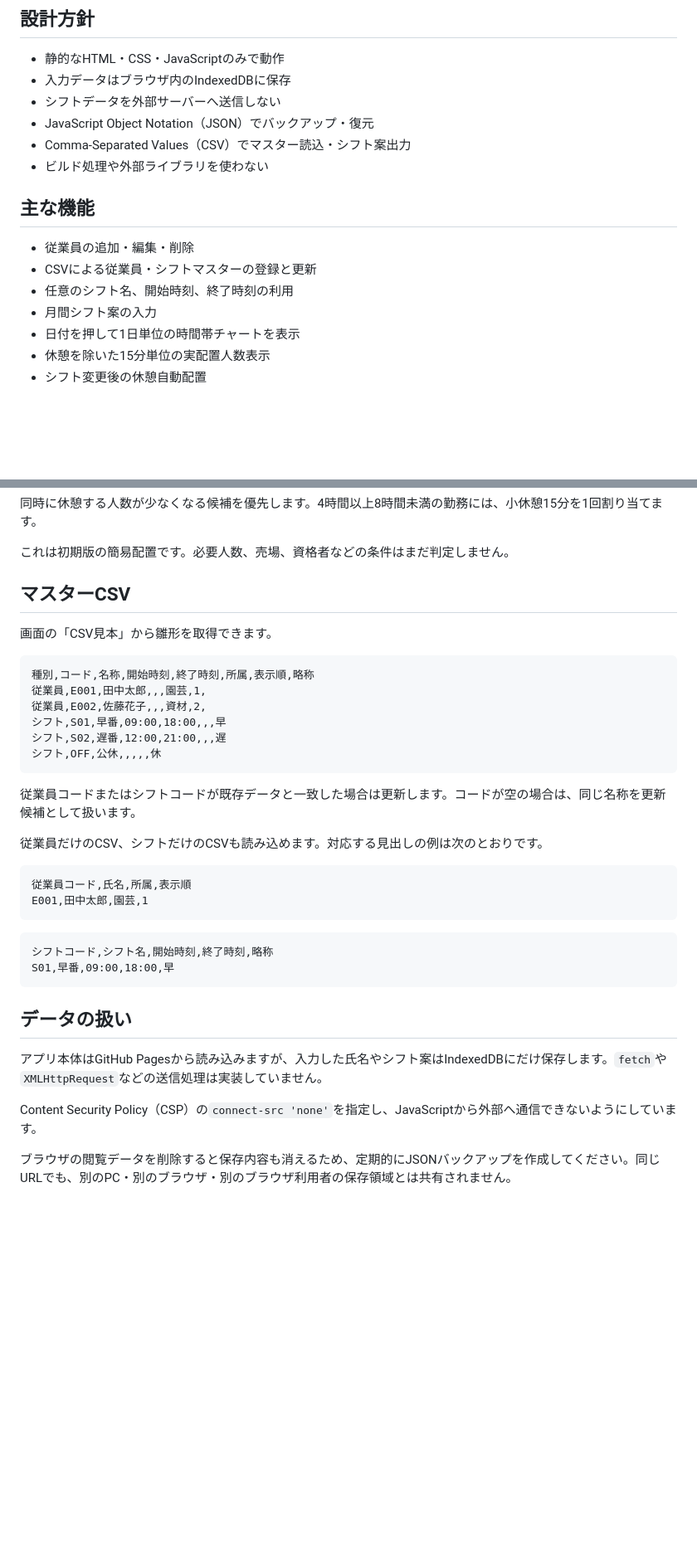
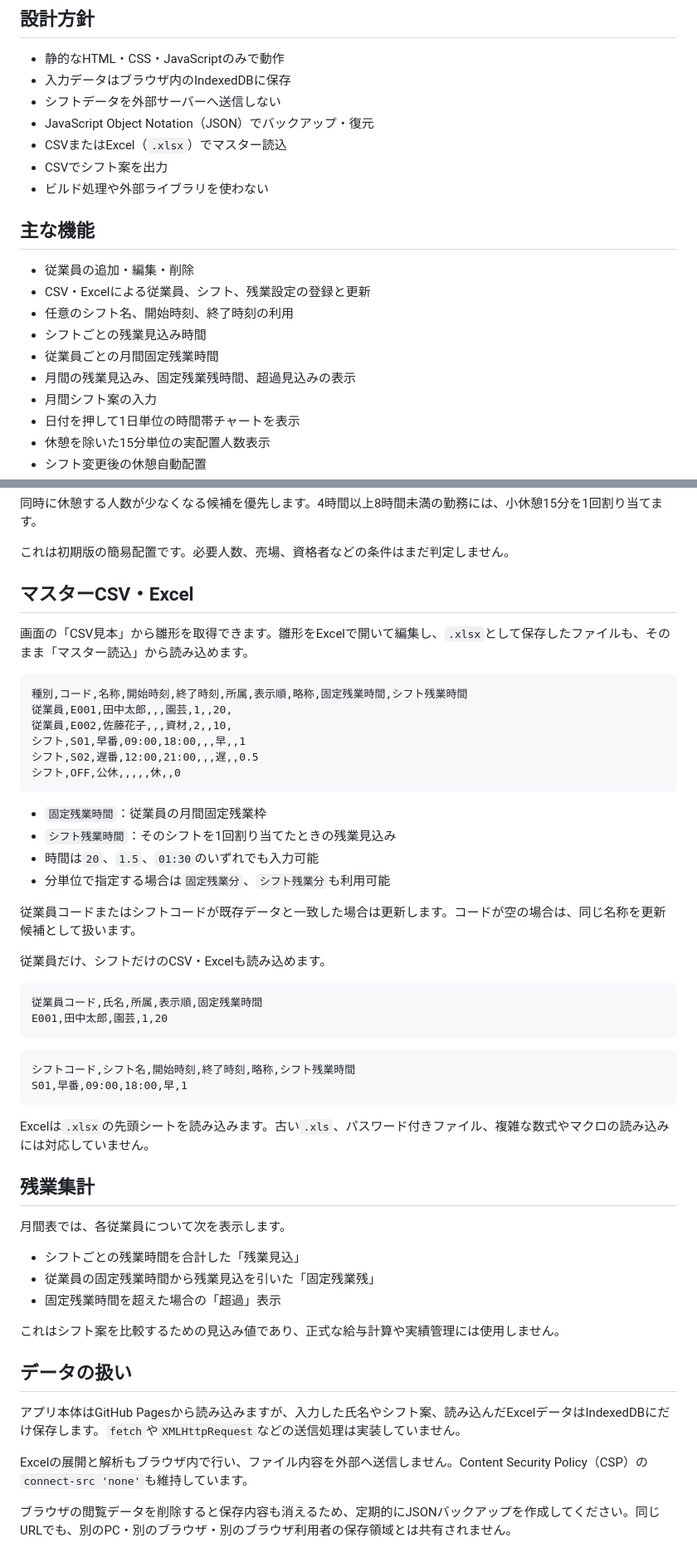
Before and after one commit to shinbowork2025-ops/shift-assistant, a Markdown page: README.md, 2 parts joined by grey strips. Shown at 83% size. GitHub-like rendering; blank space fills up the shorter version.

Commit message:
docs: explain overtime fields and local XLSX import

````diff
--- a/README.md
+++ b/README.md
@@ -8,14 +8,18 @@
 - 入力データはブラウザ内のIndexedDBに保存
 - シフトデータを外部サーバーへ送信しない
 - JavaScript Object Notation（JSON）でバックアップ・復元
-- Comma-Separated Values（CSV）でマスター読込・シフト案出力
+- CSVまたはExcel（`.xlsx`）でマスター読込
+- CSVでシフト案を出力
 - ビルド処理や外部ライブラリを使わない
 
 ## 主な機能
 
 - 従業員の追加・編集・削除
-- CSVによる従業員・シフトマスターの登録と更新
+- CSV・Excelによる従業員、シフト、残業設定の登録と更新
 - 任意のシフト名、開始時刻、終了時刻の利用
+- シフトごとの残業見込み時間
+- 従業員ごとの月間固定残業時間
+- 月間の残業見込み、固定残業残時間、超過見込みの表示
 - 月間シフト案の入力
 - 日付を押して1日単位の時間帯チャートを表示
 - 休憩を除いた15分単位の実配置人数表示
@@ -37,38 +41,55 @@
 
 これは初期版の簡易配置です。必要人数、売場、資格者などの条件はまだ判定しません。
 
-## マスターCSV
+## マスターCSV・Excel
 
-画面の「CSV見本」から雛形を取得できます。
+画面の「CSV見本」から雛形を取得できます。雛形をExcelで開いて編集し、`.xlsx`として保存したファイルも、そのまま「マスター読込」から読み込めます。
 
 ```csv
-種別,コード,名称,開始時刻,終了時刻,所属,表示順,略称
-従業員,E001,田中太郎,,,園芸,1,
-従業員,E002,佐藤花子,,,資材,2,
-シフト,S01,早番,09:00,18:00,,,早
-シフト,S02,遅番,12:00,21:00,,,遅
-シフト,OFF,公休,,,,,休
+種別,コード,名称,開始時刻,終了時刻,所属,表示順,略称,固定残業時間,シフト残業時間
+従業員,E001,田中太郎,,,園芸,1,,20,
+従業員,E002,佐藤花子,,,資材,2,,10,
+シフト,S01,早番,09:00,18:00,,,早,,1
+シフト,S02,遅番,12:00,21:00,,,遅,,0.5
+シフト,OFF,公休,,,,,休,,0
 ```
+
+- `固定残業時間`：従業員の月間固定残業枠
+- `シフト残業時間`：そのシフトを1回割り当てたときの残業見込み
+- 時間は`20`、`1.5`、`01:30`のいずれでも入力可能
+- 分単位で指定する場合は`固定残業分`、`シフト残業分`も利用可能
 
 従業員コードまたはシフトコードが既存データと一致した場合は更新します。コードが空の場合は、同じ名称を更新候補として扱います。
 
-従業員だけのCSV、シフトだけのCSVも読み込めます。対応する見出しの例は次のとおりです。
+従業員だけ、シフトだけのCSV・Excelも読み込めます。
 
 ```csv
-従業員コード,氏名,所属,表示順
-E001,田中太郎,園芸,1
+従業員コード,氏名,所属,表示順,固定残業時間
+E001,田中太郎,園芸,1,20
 ```
 
 ```csv
-シフトコード,シフト名,開始時刻,終了時刻,略称
-S01,早番,09:00,18:00,早
+シフトコード,シフト名,開始時刻,終了時刻,略称,シフト残業時間
+S01,早番,09:00,18:00,早,1
 ```
+
+Excelは`.xlsx`の先頭シートを読み込みます。古い`.xls`、パスワード付きファイル、複雑な数式やマクロの読み込みには対応していません。
+
+## 残業集計
+
+月間表では、各従業員について次を表示します。
+
+- シフトごとの残業時間を合計した「残業見込」
+- 従業員の固定残業時間から残業見込を引いた「固定残業残」
+- 固定残業時間を超えた場合の「超過」表示
+
+これはシフト案を比較するための見込み値であり、正式な給与計算や実績管理には使用しません。
 
 ## データの扱い
 
-アプリ本体はGitHub Pagesから読み込みますが、入力した氏名やシフト案はIndexedDBにだけ保存します。`fetch`や`XMLHttpRequest`などの送信処理は実装していません。
+アプリ本体はGitHub Pagesから読み込みますが、入力した氏名やシフト案、読み込んだExcelデータはIndexedDBにだけ保存します。`fetch`や`XMLHttpRequest`などの送信処理は実装していません。
 
-Content Security Policy（CSP）の`connect-src 'none'`を指定し、JavaScriptから外部へ通信できないようにしています。
+Excelの展開と解析もブラウザ内で行い、ファイル内容を外部へ送信しません。Content Security Policy（CSP）の`connect-src 'none'`も維持しています。
 
 ブラウザの閲覧データを削除すると保存内容も消えるため、定期的にJSONバックアップを作成してください。同じURLでも、別のPC・別のブラウザ・別のブラウザ利用者の保存領域とは共有されません。
 
````
